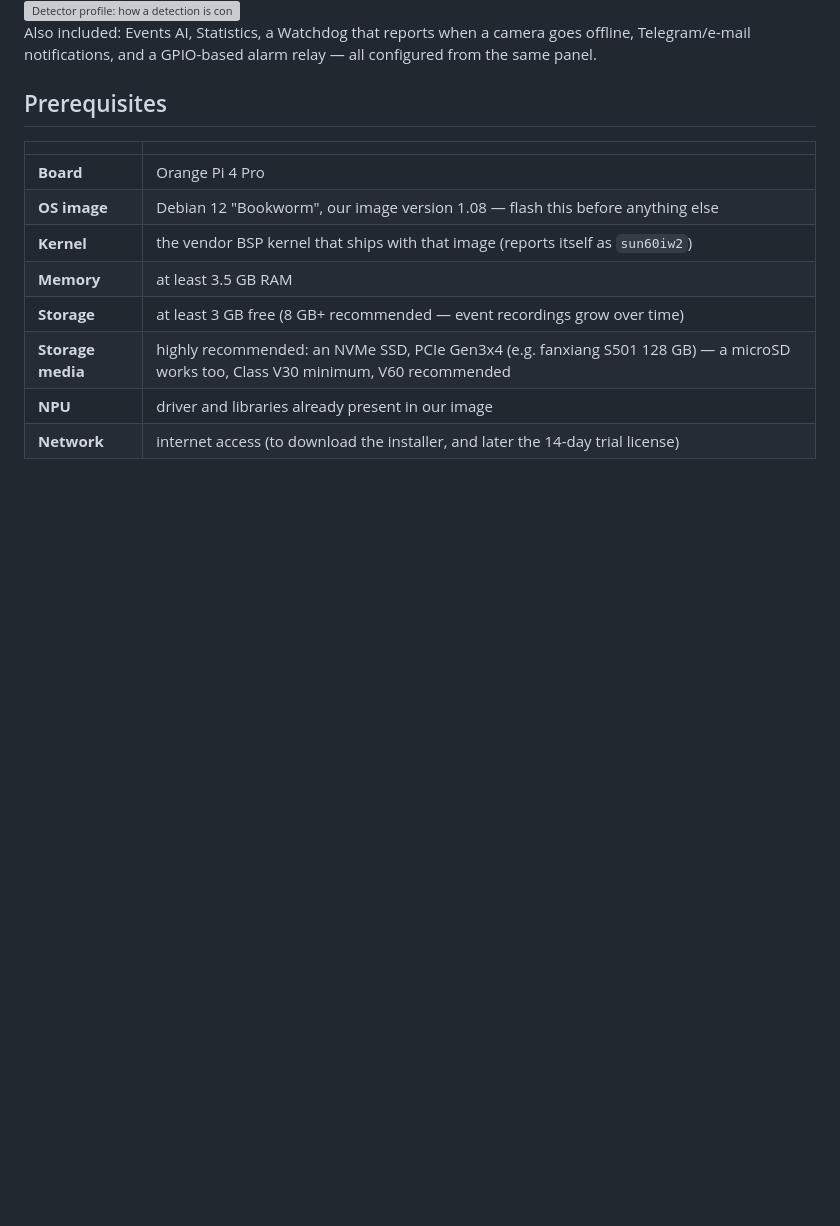
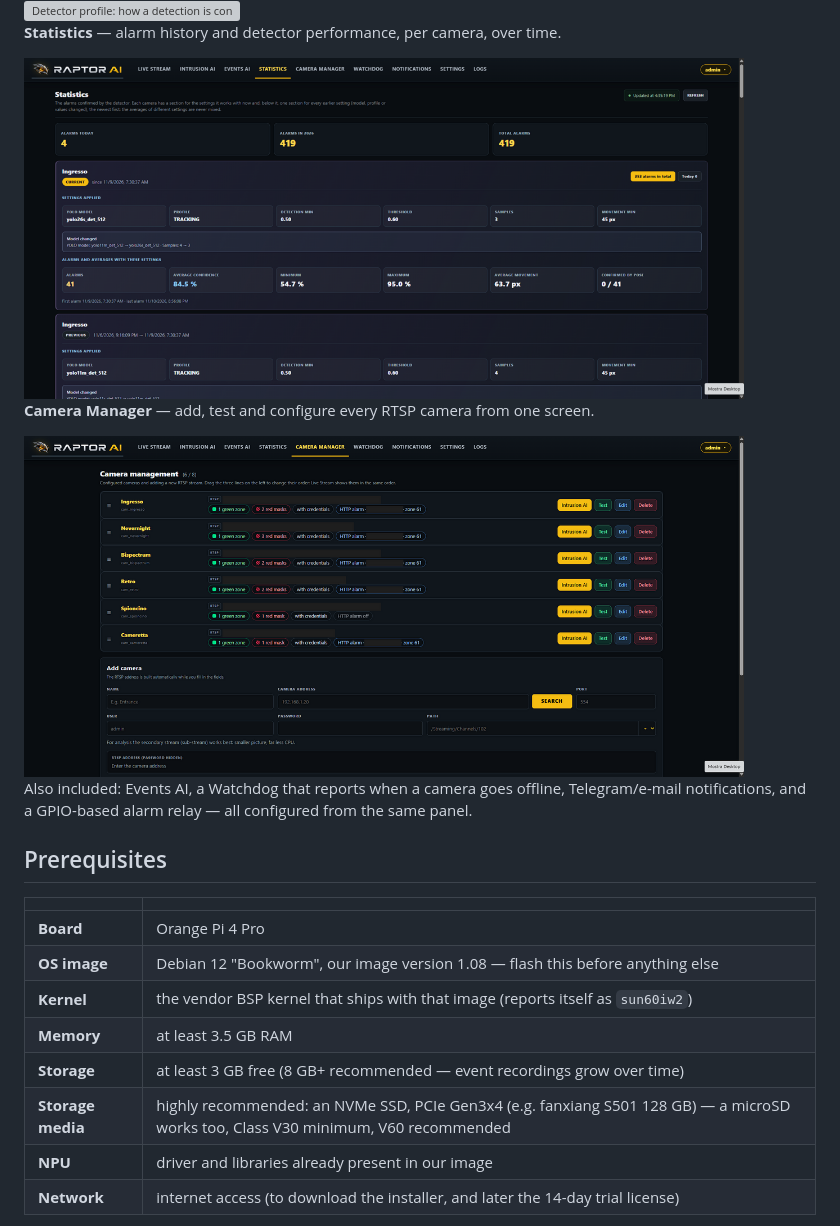
Before and after one commit to Federiko78/Raptor-Ai-OrangePi4Pro, a Markdown page: README.md, the part around one of its changes. Drawn GitHub-style; pictures changed too: assets/camera-manager.png (added), assets/statistics.png (added); blank space fills up the shorter version; grey boxes are pictures that could not be loaded.

```diff
--- a/README.md
+++ b/README.md
@@ -13,7 +22,15 @@ Smart-detection video surveillance system, NPU-accelerated, for the Orange Pi 4
 
 <img src="assets/detector-profile.png" alt="Detector profile: how a detection is confirmed" width="720">
 
-Also included: Events AI, Statistics, a Watchdog that reports when a camera goes offline, Telegram/e-mail notifications, and a GPIO-based alarm relay — all configured from the same panel.
+**Statistics** — alarm history and detector performance, per camera, over time.
+
+<img src="assets/statistics.png" alt="Statistics" width="720">
+
+**Camera Manager** — add, test and configure every RTSP camera from one screen.
+
+<img src="assets/camera-manager.png" alt="Camera Manager" width="720">
+
+Also included: Events AI, a Watchdog that reports when a camera goes offline, Telegram/e-mail notifications, and a GPIO-based alarm relay — all configured from the same panel.
 
 ## Prerequisites
 
```
Also changed, not shown: other parts of README.md (+11 -2 lines), assets/intrusion-ai.png (added), assets/live-stream.png (added).
